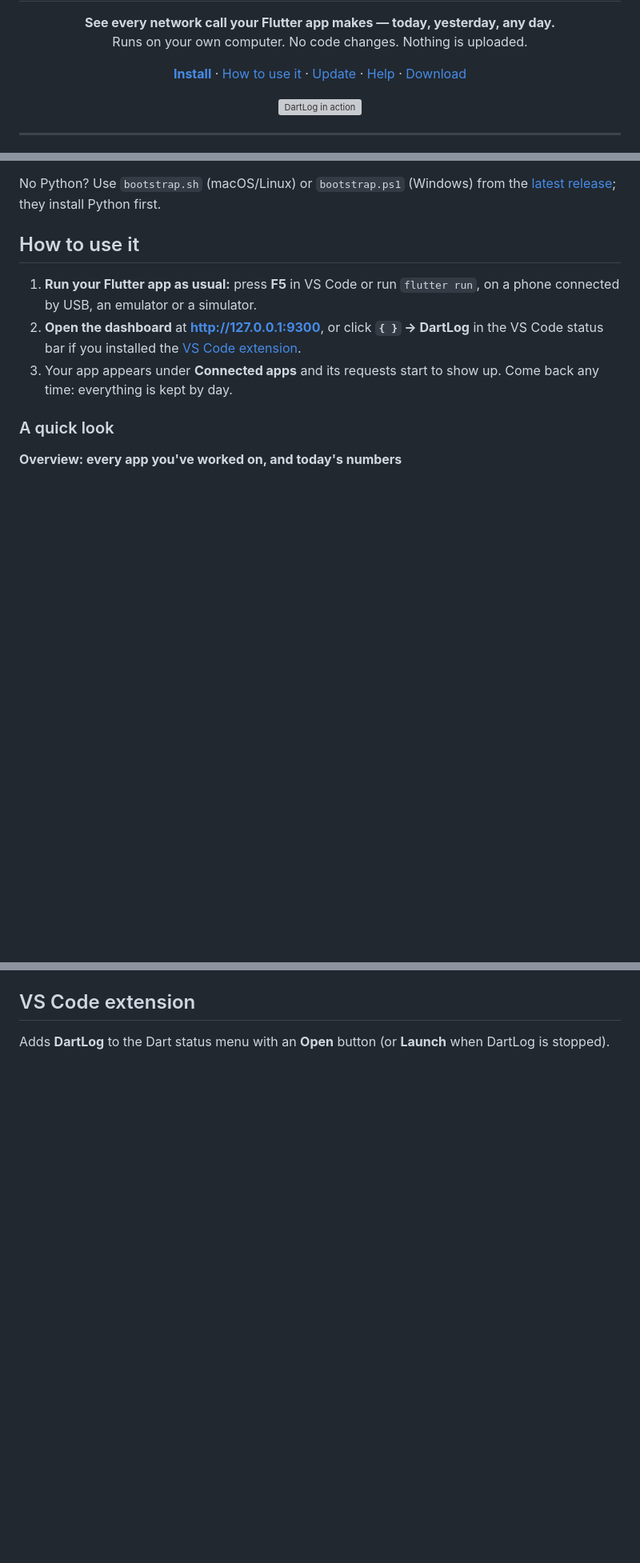
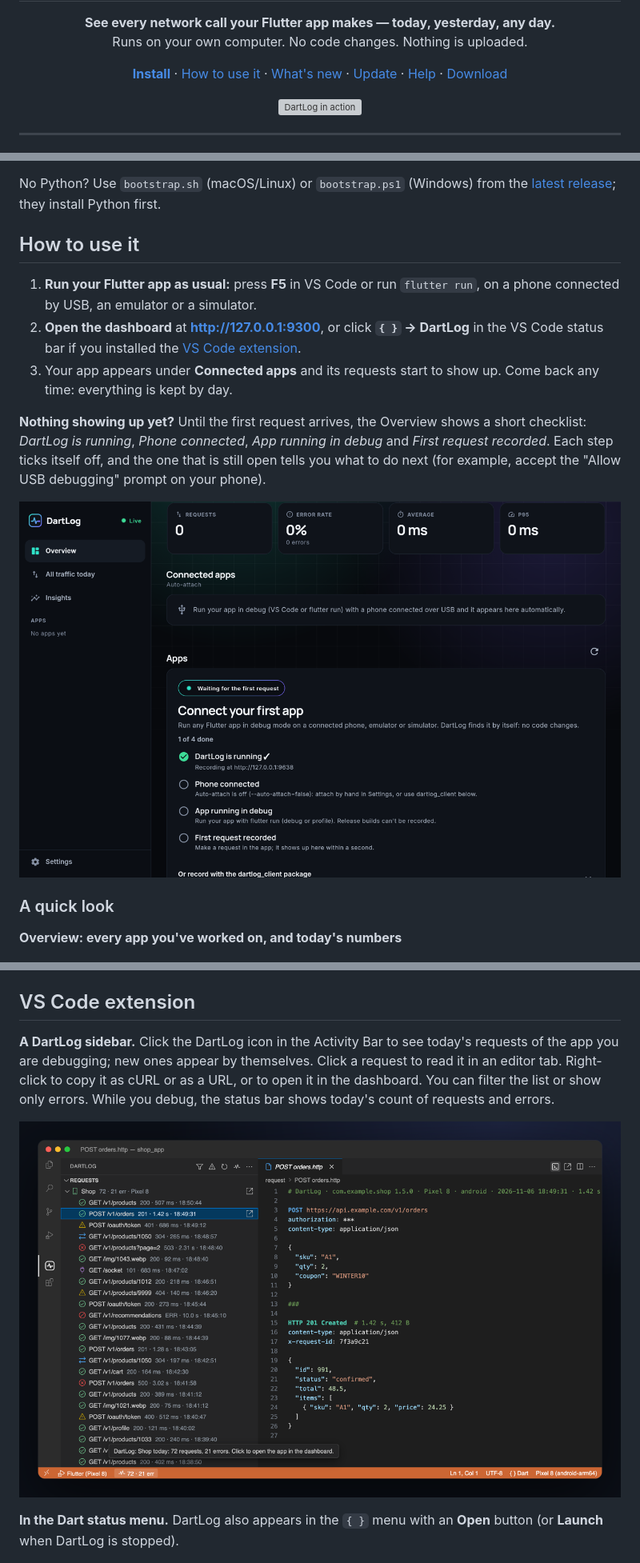
Before and after one commit to Manish1Pandey/dartlog-releases, a Markdown page: README.md, 3 parts joined by grey strips. Shown at 80% size. GitHub-like rendering; pictures changed too: media/checklist.png (added); blank space fills up the shorter version; grey boxes are pictures that could not be loaded.

```diff
--- a/README.md
+++ b/README.md
@@ -12,6 +12,7 @@
 <p align="center">
   <a href="#install"><b>Install</b></a> ·
   <a href="#how-to-use-it">How to use it</a> ·
+  <a href="#whats-new-in-020">What's new</a> ·
   <a href="#updating">Update</a> ·
   <a href="#troubleshooting">Help</a> ·
   <a href="https://github.com/Manish1Pandey/dartlog-releases/releases/latest">Download</a>
@@ -108,6 +111,14 @@ they install Python first.
 3. Your app appears under **Connected apps** and its requests start to show up.
    Come back any time: everything is kept by day.
 
+**Nothing showing up yet?** Until the first request arrives, the Overview shows
+a short checklist: *DartLog is running*, *Phone connected*, *App running in
+debug* and *First request recorded*. Each step ticks itself off, and the one
+that is still open tells you what to do next (for example, accept the "Allow
+USB debugging" prompt on your phone).
+
+![The first-run checklist on the Overview](media/checklist.png)
+
 ### A quick look
 
 **Overview: every app you've worked on, and today's numbers**
@@ -129,7 +180,15 @@ they install Python first.
 ## VS Code extension
 
-Adds **DartLog** to the Dart status menu with an **Open** button (or
-**Launch** when DartLog is stopped).
+**A DartLog sidebar.** Click the DartLog icon in the Activity Bar to see
+today's requests of the app you are debugging; new ones appear by themselves. Click a request
+to read it in an editor tab. Right-click to copy it as cURL or as a URL, or to
+open it in the dashboard. You can filter the list or show only errors. While
+you debug, the status bar shows today's count of requests and errors.
+
+![The DartLog sidebar in VS Code with one request open](media/sidebar.png)
+
+**In the Dart status menu.** DartLog also appears in the `{ }` menu with an
+**Open** button (or **Launch** when DartLog is stopped).
 
 ![DartLog in the Dart status menu of VS Code](media/vscode-menu.png)
 
```
Also changed, not shown: other parts of README.md (+45 -3 lines), media/masking.png (added), media/terminal.png (added), media/waterfall.png (added).
